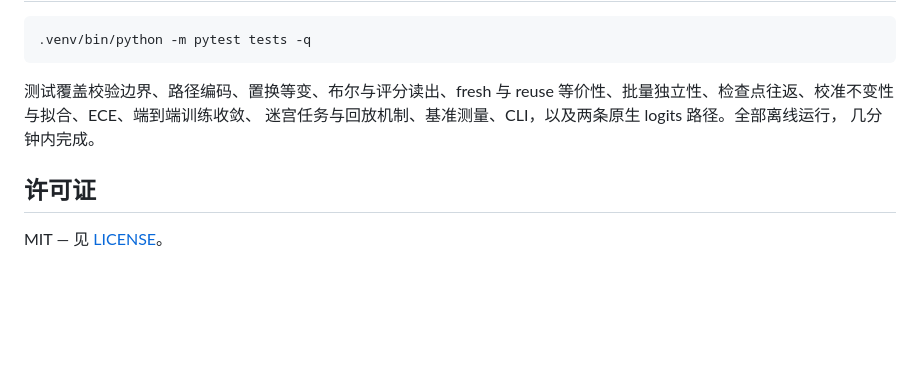
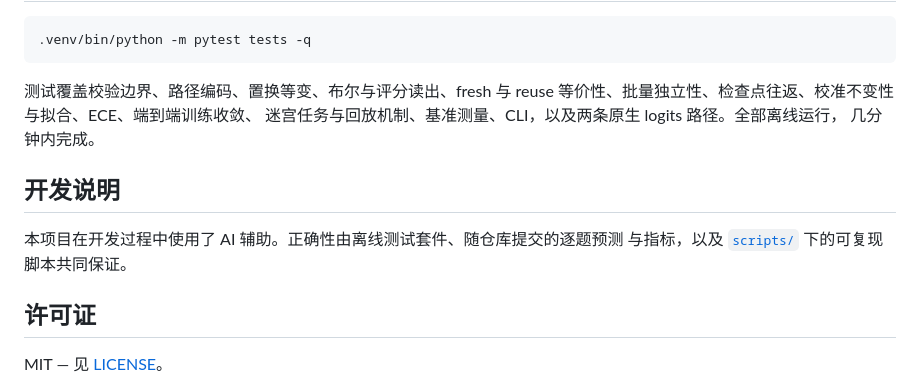
Before and after one commit to zeredy879/minojev, a Markdown page: README.zh-CN.md, the part around the change. Rendered like a GitHub page; blank space fills up the shorter version.

```diff
--- a/README.zh-CN.md
+++ b/README.zh-CN.md
@@ -274,6 +274,11 @@ assets/          banner、logo、原理图
 迷宫任务与回放机制、基准测量、CLI，以及两条原生 logits 路径。全部离线运行，
 几分钟内完成。
 
+## 开发说明
+
+本项目在开发过程中使用了 AI 辅助。正确性由离线测试套件、随仓库提交的逐题预测
+与指标，以及 [`scripts/`](scripts) 下的可复现脚本共同保证。
+
 ## 许可证
 
 MIT — 见 [LICENSE](LICENSE)。
```
Also changed, not shown: README.md (+6 -0 lines).
